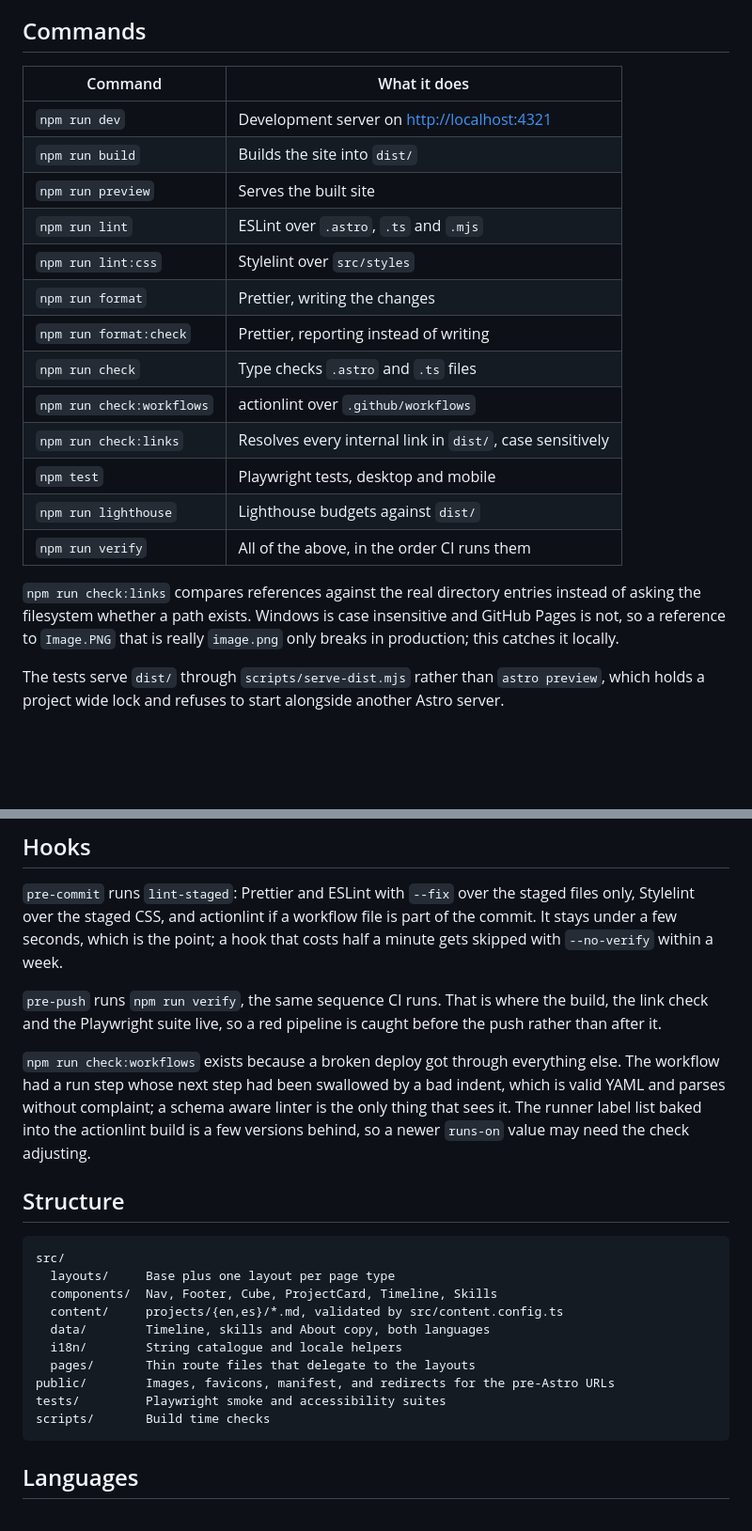
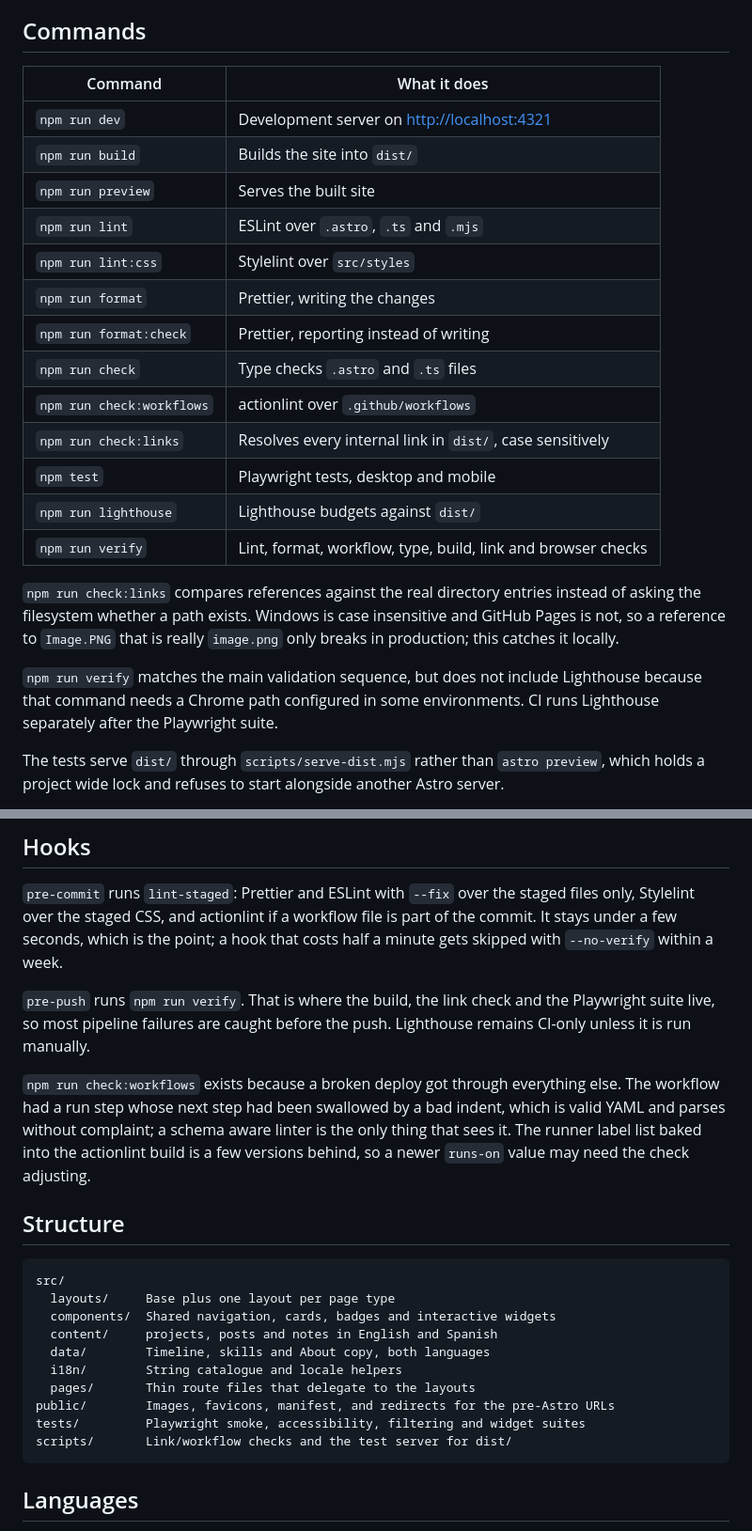
Before and after one commit to Jonamarti/jonamarti.github.io, a Markdown page: README.md, 2 parts joined by grey strips. Shown at 94% size. Rendered like a GitHub page; blank space fills up the shorter version.

````diff
--- a/README.md
+++ b/README.md
@@ -5,26 +5,30 @@ at <https://jonamarti.github.io>.
 
 ## Commands
 
-| Command                   | What it does                                              |
-| ------------------------- | --------------------------------------------------------- |
-| `npm run dev`             | Development server on <http://localhost:4321>             |
-| `npm run build`           | Builds the site into `dist/`                              |
-| `npm run preview`         | Serves the built site                                     |
-| `npm run lint`            | ESLint over `.astro`, `.ts` and `.mjs`                    |
-| `npm run lint:css`        | Stylelint over `src/styles`                               |
-| `npm run format`          | Prettier, writing the changes                             |
-| `npm run format:check`    | Prettier, reporting instead of writing                    |
-| `npm run check`           | Type checks `.astro` and `.ts` files                      |
-| `npm run check:workflows` | actionlint over `.github/workflows`                       |
-| `npm run check:links`     | Resolves every internal link in `dist/`, case sensitively |
-| `npm test`                | Playwright tests, desktop and mobile                      |
-| `npm run lighthouse`      | Lighthouse budgets against `dist/`                        |
-| `npm run verify`          | All of the above, in the order CI runs them               |
+| Command                   | What it does                                                 |
+| ------------------------- | ------------------------------------------------------------ |
+| `npm run dev`             | Development server on <http://localhost:4321>                |
+| `npm run build`           | Builds the site into `dist/`                                 |
+| `npm run preview`         | Serves the built site                                        |
+| `npm run lint`            | ESLint over `.astro`, `.ts` and `.mjs`                       |
+| `npm run lint:css`        | Stylelint over `src/styles`                                  |
+| `npm run format`          | Prettier, writing the changes                                |
+| `npm run format:check`    | Prettier, reporting instead of writing                       |
+| `npm run check`           | Type checks `.astro` and `.ts` files                         |
+| `npm run check:workflows` | actionlint over `.github/workflows`                          |
+| `npm run check:links`     | Resolves every internal link in `dist/`, case sensitively    |
+| `npm test`                | Playwright tests, desktop and mobile                         |
+| `npm run lighthouse`      | Lighthouse budgets against `dist/`                           |
+| `npm run verify`          | Lint, format, workflow, type, build, link and browser checks |
 
 `npm run check:links` compares references against the real directory entries instead of asking
 the filesystem whether a path exists. Windows is case insensitive and GitHub Pages is not, so a
 reference to `Image.PNG` that is really `image.png` only breaks in production; this catches it
 locally.
+
+`npm run verify` matches the main validation sequence, but does not include Lighthouse because
+that command needs a Chrome path configured in some environments. CI runs Lighthouse separately
+after the Playwright suite.
 
 The tests serve `dist/` through `scripts/serve-dist.mjs` rather than `astro preview`, which
 holds a project wide lock and refuses to start alongside another Astro server.
@@ -44,9 +48,9 @@ Stylelint over the staged CSS, and actionlint if a workflow file is part of the
 under a few seconds, which is the point; a hook that costs half a minute gets skipped with
 `--no-verify` within a week.
 
-`pre-push` runs `npm run verify`, the same sequence CI runs. That is where the build, the link
-check and the Playwright suite live, so a red pipeline is caught before the push rather than
-after it.
+`pre-push` runs `npm run verify`. That is where the build, the link check and the Playwright
+suite live, so most pipeline failures are caught before the push. Lighthouse remains CI-only
+unless it is run manually.
 
 `npm run check:workflows` exists because a broken deploy got through everything else. The
 workflow had a run step whose next step had been swallowed by a bad indent, which is valid YAML
@@ -59,14 +63,14 @@ may need the check adjusting.
 ```
 src/
   layouts/     Base plus one layout per page type
-  components/  Nav, Footer, Cube, ProjectCard, Timeline, Skills
-  content/     projects/{en,es}/*.md, validated by src/content.config.ts
+  components/  Shared navigation, cards, badges and interactive widgets
+  content/     projects, posts and notes in English and Spanish
   data/        Timeline, skills and About copy, both languages
   i18n/        String catalogue and locale helpers
   pages/       Thin route files that delegate to the layouts
 public/        Images, favicons, manifest, and redirects for the pre-Astro URLs
-tests/         Playwright smoke and accessibility suites
-scripts/       Build time checks
+tests/         Playwright smoke, accessibility, filtering and widget suites
+scripts/       Link/workflow checks and the test server for dist/
 ```
 
 ## Languages
````
Also changed, not shown: other parts of README.md (+12 -0 lines), 2 other files.
